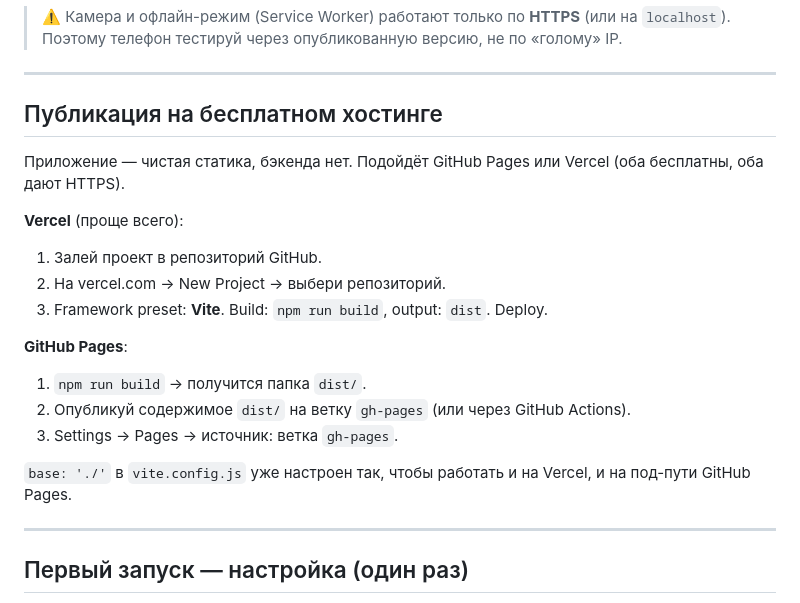
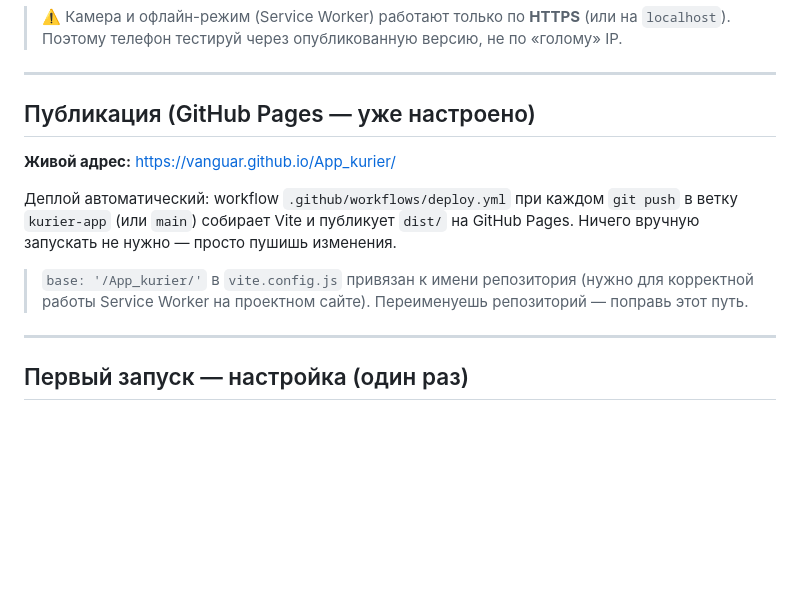
Before and after one commit to vanguar/App_kurier, a Markdown page: README.md, the part around the change. Drawn GitHub-style; blank space fills up the shorter version.

Commit message:
docs: README points to live GitHub Pages URL + auto-deploy
Co-Authored-By: Claude Opus 4.8 <noreply@anthropic.com>

```diff
--- a/README.md
+++ b/README.md
@@ -36,21 +36,17 @@ npm run preview    # посмотреть собранную версию
 
 ---
 
-## Публикация на бесплатном хостинге
+## Публикация (GitHub Pages — уже настроено)
 
-Приложение — чистая статика, бэкенда нет. Подойдёт GitHub Pages или Vercel (оба бесплатны, оба дают HTTPS).
+**Живой адрес:** https://vanguar.github.io/App_kurier/
 
-**Vercel** (проще всего):
-1. Залей проект в репозиторий GitHub.
-2. На vercel.com → New Project → выбери репозиторий.
-3. Framework preset: **Vite**. Build: `npm run build`, output: `dist`. Deploy.
+Деплой автоматический: workflow `.github/workflows/deploy.yml` при каждом `git push`
+в ветку `kurier-app` (или `main`) собирает Vite и публикует `dist/` на GitHub Pages.
+Ничего вручную запускать не нужно — просто пушишь изменения.
 
-**GitHub Pages**:
-1. `npm run build` → получится папка `dist/`.
-2. Опубликуй содержимое `dist/` на ветку `gh-pages` (или через GitHub Actions).
-3. Settings → Pages → источник: ветка `gh-pages`.
-
-`base: './'` в `vite.config.js` уже настроен так, чтобы работать и на Vercel, и на под-пути GitHub Pages.
+> `base: '/App_kurier/'` в `vite.config.js` привязан к имени репозитория (нужно для
+> корректной работы Service Worker на проектном сайте). Переименуешь репозиторий —
+> поправь этот путь.
 
 ---
 
```
